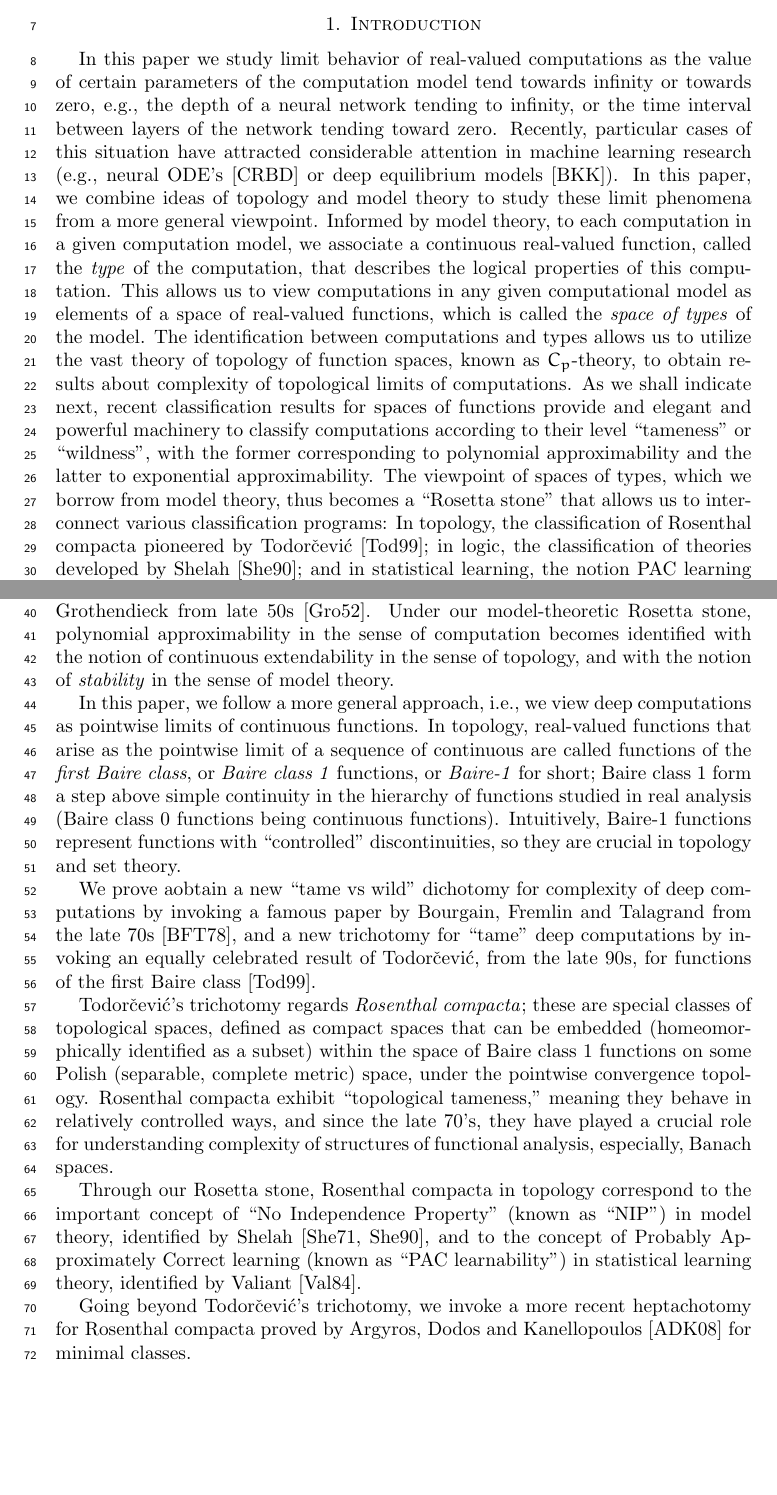
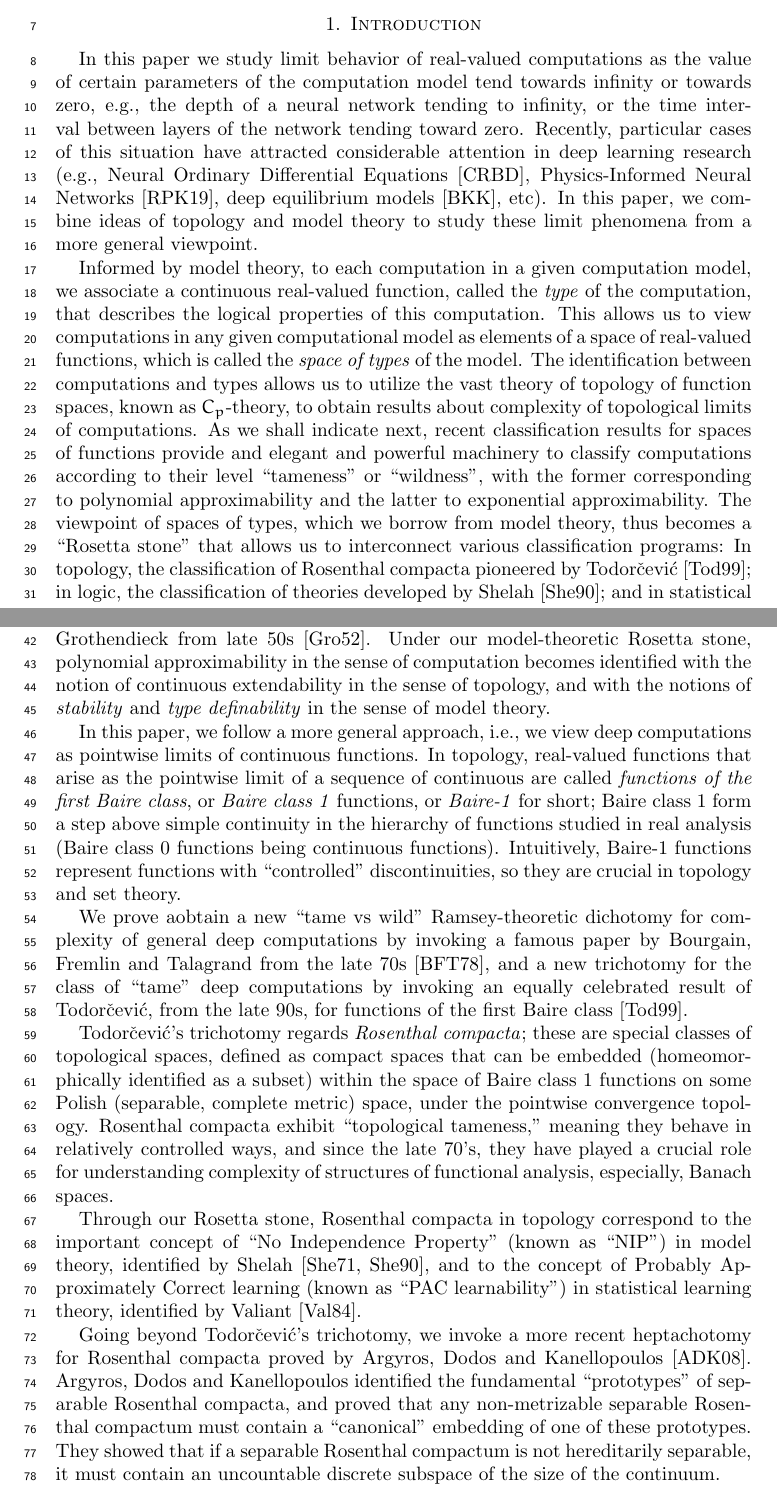
Before and after one commit to tonamatos/DeepComputationsNIP, a LaTeX paper (main.tex): two parts of pages 1 and 2 of 20 before the commit and two parts of pages 1 and 2 of 21 after it, joined at a grey line, cut so that both start at the same text, the shorter picture padded with empty space. Compiled offline with pdfLaTeX.

Commit message:
Added references to PINN

```diff
--- a/main.tex
+++ b/main.tex
@@ -56,7 +56,7 @@ pdfkeywords={}
 %\bibliographystyle{plain}
 
 %--------Meta Data: Fill in your info------
-\title{Complexity of deep computations via topology of function spaces}
+\title{Complexity of deep computations\\ via topology of function spaces}
 
 \author[Dueñez, Iovino, Matos-Wiederhold, Salvetti, Tall]{
 Eduardo Dueñez$^{1}$ \qquad
@@ -88,25 +88,27 @@ This paper revisits and extends a bridge between functional analysis and model t
 \section{Introduction}
 
 
-In this paper we study limit behavior of real-valued computations as the value of certain parameters  of the computation model tend towards infinity or towards zero, e.g.,  the depth of a neural network tending to infinity, or the time interval between layers of the network tending toward zero. Recently, particular cases of this situation have attracted considerable attention in machine learning research (e.g., neural ODE’s~\cite{Chen:2018} or deep equilibrium models~\cite{Bai:2019}). In this paper, we combine ideas of topology and model theory to study these limit phenomena from a more general viewpoint. Informed by model theory, to each computation in a given computation model, we associate a continuous real-valued function, called the \emph{type} of the computation, that describes the logical properties of this computation. This allows us to view computations in any given computational model  as elements of a space of real-valued functions, which is called the \emph{space of types} of the model. The identification between computations and types allows us to utilize the vast theory of topology of function spaces, known as $C_p$-theory, to obtain results about complexity of topological limits of computations. As we shall indicate next, recent classification results for spaces of functions provide and elegant and powerful machinery to classify computations according to their level ``tameness’’ or ``wildness’’, with the former corresponding to polynomial approximability and the latter to exponential approximability. The viewpoint of spaces of types, which we borrow from model theory, thus becomes a ``Rosetta stone’’  that allows us  to interconnect various classification programs: In topology, the classification of Rosenthal compacta pioneered by Todorčević~\cite{Todorcevic_1999_CompactSubsetsBaire}; in logic, the classification of theories developed by Shelah~\cite{Shelah:1990}; and in statistical learning, the notion PAC learning and VC dimension pioneered by Vapkins and Chervonenkis~\cite{Vapnik-Chervonenkis:1974, Vapnik-Chervonenkis:1971}.
+In this paper we study limit behavior of real-valued computations as the value of certain parameters  of the computation model tend towards infinity or towards zero, e.g.,  the depth of a neural network tending to infinity, or the time interval between layers of the network tending toward zero. Recently, particular cases of this situation have attracted considerable attention in deep learning research (e.g., Neural Ordinary Differential Equations~\cite{Chen:2018}, Physics-Informed Neural Networks~\cite{Raissi-Perdikaris-Karniadakis:2019},  deep equilibrium models~\cite{Bai:2019}, etc). In this paper, we combine ideas of topology and model theory to study these limit phenomena from a more general viewpoint.
+
+Informed by model theory, to each computation in a given computation model, we associate a continuous real-valued function, called the \emph{type} of the computation, that describes the logical properties of this computation. This allows us to view computations in any given computational model  as elements of a space of real-valued functions, which is called the \emph{space of types} of the model. The identification between computations and types allows us to utilize the vast theory of topology of function spaces, known as $C_p$-theory, to obtain results about complexity of topological limits of computations. As we shall indicate next, recent classification results for spaces of functions provide and elegant and powerful machinery to classify computations according to their level ``tameness’’ or ``wildness’’, with the former corresponding to polynomial approximability and the latter to exponential approximability. The viewpoint of spaces of types, which we borrow from model theory, thus becomes a ``Rosetta stone’’  that allows us  to interconnect various classification programs: In topology, the classification of Rosenthal compacta pioneered by Todorčević~\cite{Todorcevic_1999_CompactSubsetsBaire}; in logic, the classification of theories developed by Shelah~\cite{Shelah:1990}; and in statistical learning, the notion PAC learning and VC dimension pioneered by Vapkins and Chervonenkis~\cite{Vapnik-Chervonenkis:1974, Vapnik-Chervonenkis:1971}.
 
 
 In a previous paper~\cite{alva2024approximability}, we introduced the concept of limits of computations, which we called \emph{ultracomputations} (given they arise as ultrafilter limits of standard computations) and \emph{deep computations}  (following usage in machine learning~\cite{Bai:2019}). There is a technical difference between both designations, but in this paper, to simplify the nomenclature, we will ignore the difference and use only the term ``deep computation’’.
 
-In \cite{alva2024approximability}, we proved a new ``tame vs wild'' (i.e., polynomial vs exponential) dichotomy for complexity of deep computations iby invoking a classical result of Grothendieck from late 50s~\cite{Grothendieck:1952}. Under our model-theoretic Rosetta stone, polynomial approximability in the sense of computation becomes identified with the notion of continuous extendability in the sense of topology, and with the notion of \emph{stability} in the sense of model theory.
+In \cite{alva2024approximability}, we proved a new ``tame vs wild'' (i.e., polynomial vs exponential) dichotomy for complexity of deep computations iby invoking a classical result of Grothendieck from late 50s~\cite{Grothendieck:1952}. Under our model-theoretic Rosetta stone, polynomial approximability in the sense of computation becomes identified with the notion of continuous extendability in the sense of topology, and with the notions of \emph{stability} and \emph{type definability} in the sense of model theory.
 
- In this paper, we follow a more general approach, i.e., we view deep computations as pointwise limits of continuous functions. In topology, real-valued functions that arise as the pointwise limit of a sequence of continuous are called functions of the \emph{first Baire class}, or \emph{Baire class~1} functions, or \emph{Baire-1} for short; Baire class~1 form a step above simple continuity in the hierarchy of functions studied in real analysis  (Baire class 0 functions being continuous functions). Intuitively, Baire-1 functions represent functions with ``controlled'' discontinuities, so they are  crucial in topology and set theory.
+ In this paper, we follow a more general approach, i.e., we view deep computations as pointwise limits of continuous functions. In topology, real-valued functions that arise as the pointwise limit of a sequence of continuous are called \emph{functions of the first Baire class}, or \emph{Baire class~1} functions, or \emph{Baire-1} for short; Baire class~1 form a step above simple continuity in the hierarchy of functions studied in real analysis  (Baire class 0 functions being continuous functions). Intuitively, Baire-1 functions represent functions with ``controlled'' discontinuities, so they are  crucial in topology and set theory.
 
-We prove aobtain a new ``tame vs wild'' dichotomy for complexity of deep computations by invoking a famous paper by Bourgain, Fremlin and Talagrand from the late 70s~\cite{BFT_1978_PCompactBaire}, and  a new trichotomy for ``tame'' deep computations by invoking an equally celebrated result of Todorčević, from the late 90s, for  functions of the first Baire class~\cite{Todorcevic_1999_CompactSubsetsBaire}.
+We prove aobtain a new ``tame vs wild'' Ramsey-theoretic dichotomy for complexity of general deep computations by invoking a famous paper by Bourgain, Fremlin and Talagrand from the late 70s~\cite{BFT_1978_PCompactBaire}, and  a new trichotomy for the class of ``tame'' deep computations by invoking an equally celebrated result of Todorčević, from the late 90s, for  functions of the first Baire class~\cite{Todorcevic_1999_CompactSubsetsBaire}.
 
 Todorčević’s trichotomy regards \emph{Rosenthal compacta}; these  are special classes of  topological spaces, defined as compact spaces that can be embedded (homeomorphically identified as a subset) within the space of Baire class 1 functions on some Polish (separable, complete metric) space, under the pointwise convergence topology. Rosenthal compacta  exhibit  ``topological tameness," meaning they behave in relatively controlled ways, and since the late 70's, they have played a crucial role for understanding complexity of structures of functional analysis, especially, Banach spaces.
 
 Through our Rosetta stone, Rosenthal compacta in topology correspond to the important concept of  ``No Independence Property" (known as ``NIP’’) in model theory, identified by Shelah~\cite{Shelah:1971,Shelah:1990}, and to the concept of  Probably Approximately Correct learning (known as ``PAC learnability'') in statistical learning theory, identified by Valiant~\cite{Valiant:1984}.
 
-Going beyond Todorčević’s trichotomy, we invoke a more recent heptachotomy for Rosenthal compacta proved by Argyros, Dodos and Kanellopoulos~\cite{argyros2008rosenthal} for minimal classes.
+Going beyond Todorčević’s trichotomy, we invoke a more recent heptachotomy for Rosenthal compacta proved by Argyros, Dodos and Kanellopoulos~\cite{argyros2008rosenthal}. Argyros, Dodos and Kanellopoulos identified the fundamental ``prototypes" of separable Rosenthal compacta, and  proved that any non-metrizable separable Rosenthal compactum must contain a ``canonical" embedding of one of these prototypes. They showed that if a separable Rosenthal compactum is not hereditarily separable, it must contain an uncountable discrete subspace of the size of the continuum.
 
 
-We believe that the results presented in this paper show practitioners of computation, or topology, or descriptive set theory, or  model theory, how classification invariants used in their field translate into classification invariants of other fields. However, in the interest of accessibility, we do not assume previous familiarity with high level topology or model theory, or computing. The only technical prerequisite of the paper is undergraduate-level topology. Beyond that, the necessary topological background is covered in section~\ref{sec:prelim}.
+We believe that the results presented in this paper show practitioners of computation, or topology, or descriptive set theory, or  model theory, how classification invariants used in their field translate into classification invariants of other fields. However, in the interest of accessibility, we do not assume previous familiarity with high level topology or model theory, or computing. The only technical prerequisite of the paper is undergraduate-level topology. The necessary topological background beyond undergraduate topology is covered in section~\ref{sec:prelim}.
 
 
 Throughout the paper, we focus on classical computation; however, by refining the model-theoretic tools, the results presented here can be extended to quantum computation and open quantum systems. This extension will be addressed in a forthcoming paper.
```
Also changed, not shown: bib.bib (+17 -0 lines), main.bbl, main.pdf, 4 other files.
